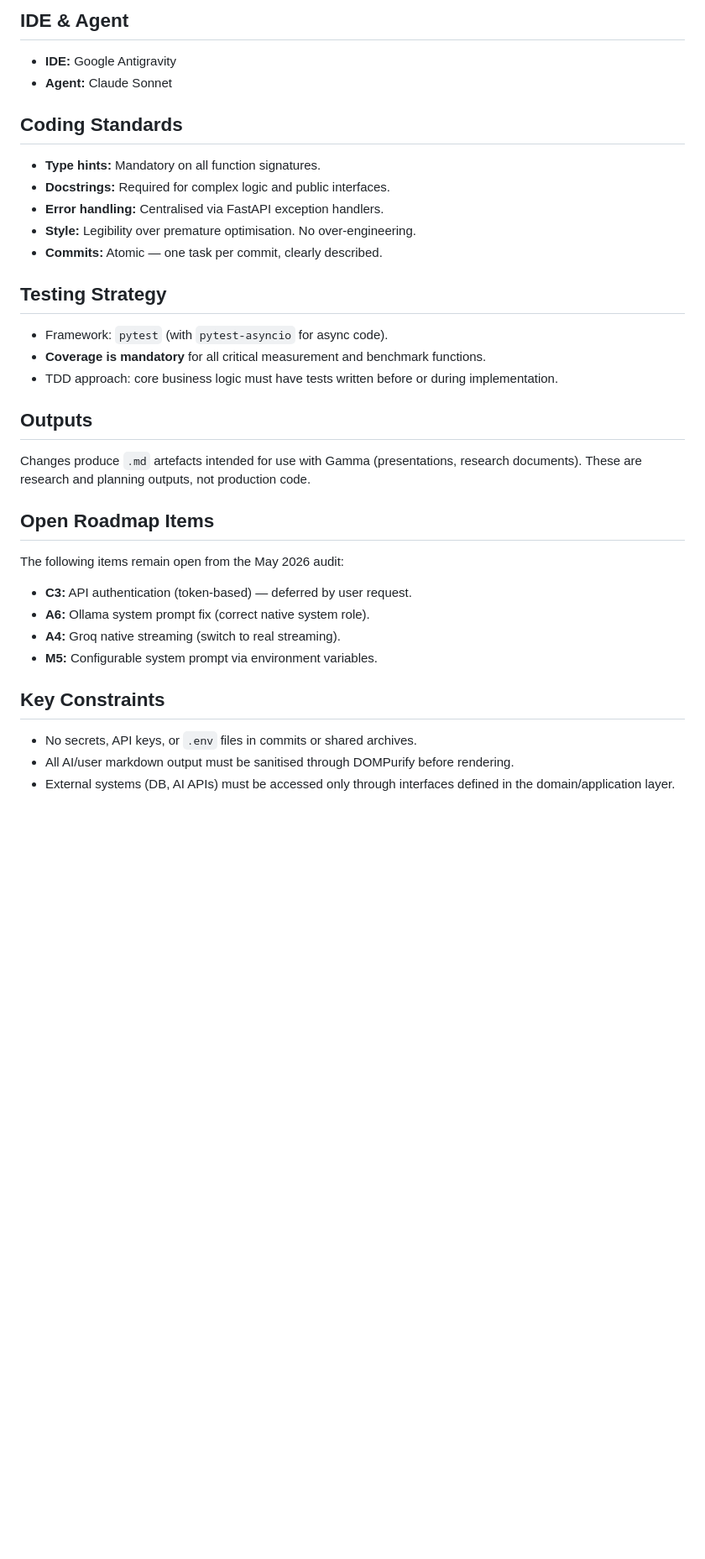
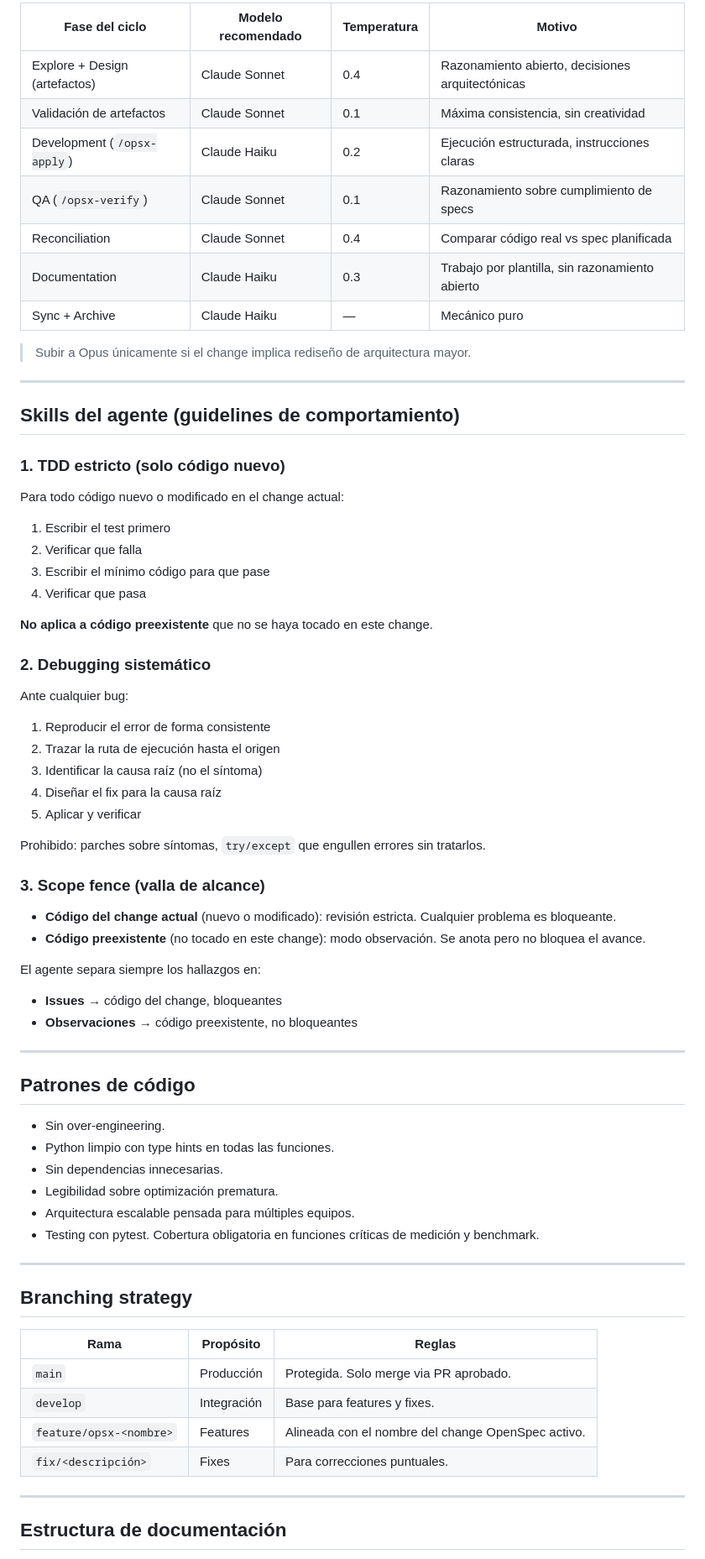
Before and after one commit to DaniRZ10/Ge-mini, a Markdown page: openspec/project.md, the part around one of its changes. Shown at 84% size. GitHub-like rendering; blank space fills up the shorter version.

```diff
--- a/openspec/project.md
+++ b/openspec/project.md
@@ -52,38 +73,73 @@ SDD (Spec-Driven Development) managed via OpenSpec, profile `core`.
 
-## IDE & Agent
+| Fase del ciclo | Modelo recomendado | Temperatura | Motivo |
+|---|---|---|---|
+| Explore + Design (artefactos) | Claude Sonnet | 0.4 | Razonamiento abierto, decisiones arquitectónicas |
+| Validación de artefactos | Claude Sonnet | 0.1 | Máxima consistencia, sin creatividad |
+| Development (`/opsx-apply`) | Claude Haiku | 0.2 | Ejecución estructurada, instrucciones claras |
+| QA (`/opsx-verify`) | Claude Sonnet | 0.1 | Razonamiento sobre cumplimiento de specs |
+| Reconciliation | Claude Sonnet | 0.4 | Comparar código real vs spec planificada |
+| Documentation | Claude Haiku | 0.3 | Trabajo por plantilla, sin razonamiento abierto |
+| Sync + Archive | Claude Haiku | — | Mecánico puro |
 
-- **IDE:** Google Antigravity
-- **Agent:** Claude Sonnet
+> Subir a Opus únicamente si el change implica rediseño de arquitectura mayor.
 
-## Coding Standards
+---
 
-- **Type hints:** Mandatory on all function signatures.
-- **Docstrings:** Required for complex logic and public interfaces.
-- **Error handling:** Centralised via FastAPI exception handlers.
-- **Style:** Legibility over premature optimisation. No over-engineering.
-- **Commits:** Atomic — one task per commit, clearly described.
+## Skills del agente (guidelines de comportamiento)
 
-## Testing Strategy
+### 1. TDD estricto (solo código nuevo)
 
-- Framework: `pytest` (with `pytest-asyncio` for async code).
-- **Coverage is mandatory** for all critical measurement and benchmark functions.
-- TDD approach: core business logic must have tests written before or during implementation.
+Para todo código nuevo o modificado en el change actual:
+1. Escribir el test primero
+2. Verificar que falla
+3. Escribir el mínimo código para que pase
+4. Verificar que pasa
 
-## Outputs
+**No aplica a código preexistente** que no se haya tocado en este change.
 
-Changes produce `.md` artefacts intended for use with Gamma (presentations, research documents). These are research and planning outputs, not production code.
+### 2. Debugging sistemático
 
-## Open Roadmap Items
+Ante cualquier bug:
+1. Reproducir el error de forma consistente
+2. Trazar la ruta de ejecución hasta el origen
+3. Identificar la causa raíz (no el síntoma)
+4. Diseñar el fix para la causa raíz
+5. Aplicar y verificar
 
-The following items remain open from the May 2026 audit:
+Prohibido: parches sobre síntomas, `try/except` que engullen errores sin tratarlos.
 
-- **C3:** API authentication (token-based) — deferred by user request.
-- **A6:** Ollama system prompt fix (correct native system role).
-- **A4:** Groq native streaming (switch to real streaming).
-- **M5:** Configurable system prompt via environment variables.
+### 3. Scope fence (valla de alcance)
 
-## Key Constraints
+- **Código del change actual** (nuevo o modificado): revisión estricta. Cualquier problema es bloqueante.
+- **Código preexistente** (no tocado en este change): modo observación. Se anota pero no bloquea el avance.
 
-- No secrets, API keys, or `.env` files in commits or shared archives.
-- All AI/user markdown output must be sanitised through DOMPurify before rendering.
-- External systems (DB, AI APIs) must be accessed only through interfaces defined in the domain/application layer.
+El agente separa siempre los hallazgos en:
+- **Issues** → código del change, bloqueantes
+- **Observaciones** → código preexistente, no bloqueantes
+
+---
+
+## Patrones de código
+
+- Sin over-engineering.
+- Python limpio con type hints en todas las funciones.
+- Sin dependencias innecesarias.
+- Legibilidad sobre optimización prematura.
+- Arquitectura escalable pensada para múltiples equipos.
+- Testing con pytest. Cobertura obligatoria en funciones críticas de medición y benchmark.
+
+---
+
+## Branching strategy
+
+| Rama | Propósito | Reglas |
+|---|---|---|
+| `main` | Producción | Protegida. Solo merge via PR aprobado. |
+| `develop` | Integración | Base para features y fixes. |
+| `feature/opsx-<nombre>` | Features | Alineada con el nombre del change OpenSpec activo. |
+| `fix/<descripción>` | Fixes | Para correcciones puntuales. |
+
+---
+
+## Estructura de documentación
+
```
Also changed, not shown: other parts of openspec/project.md (+70 -36 lines).
